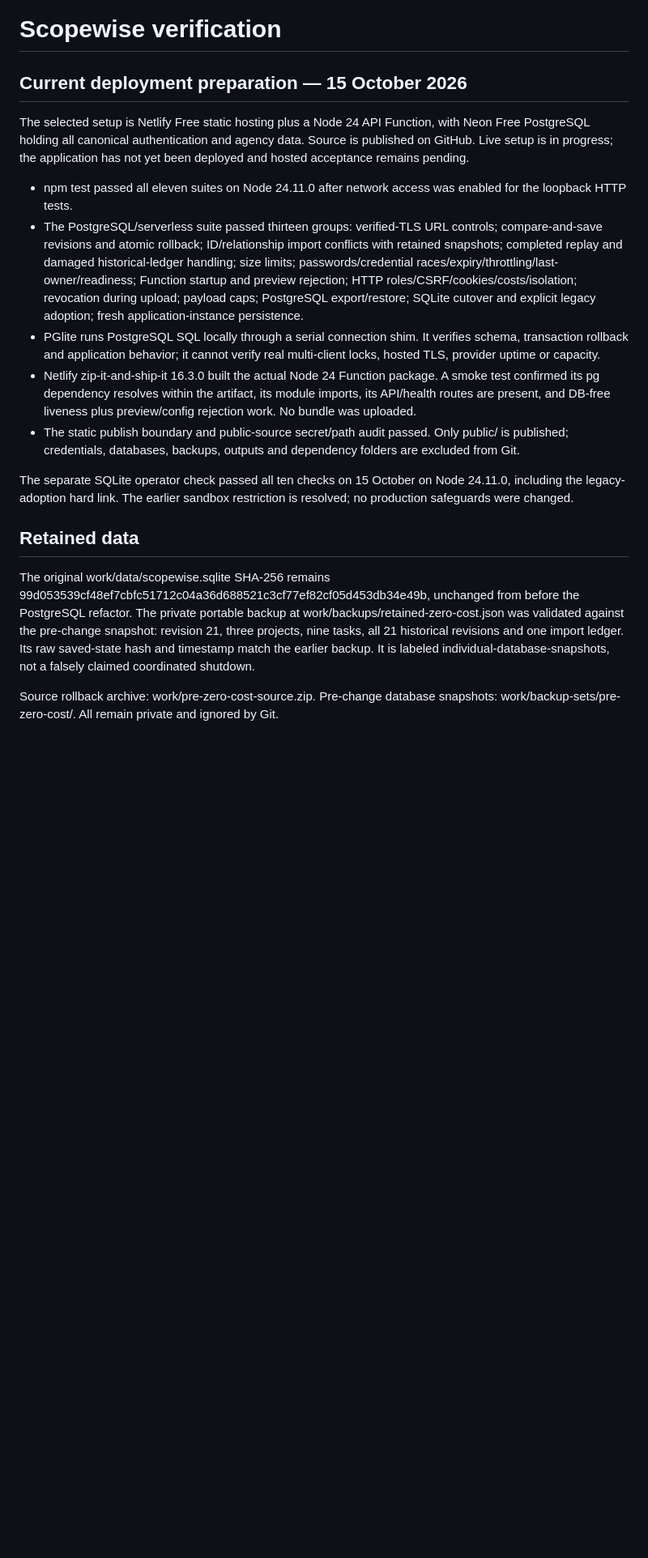
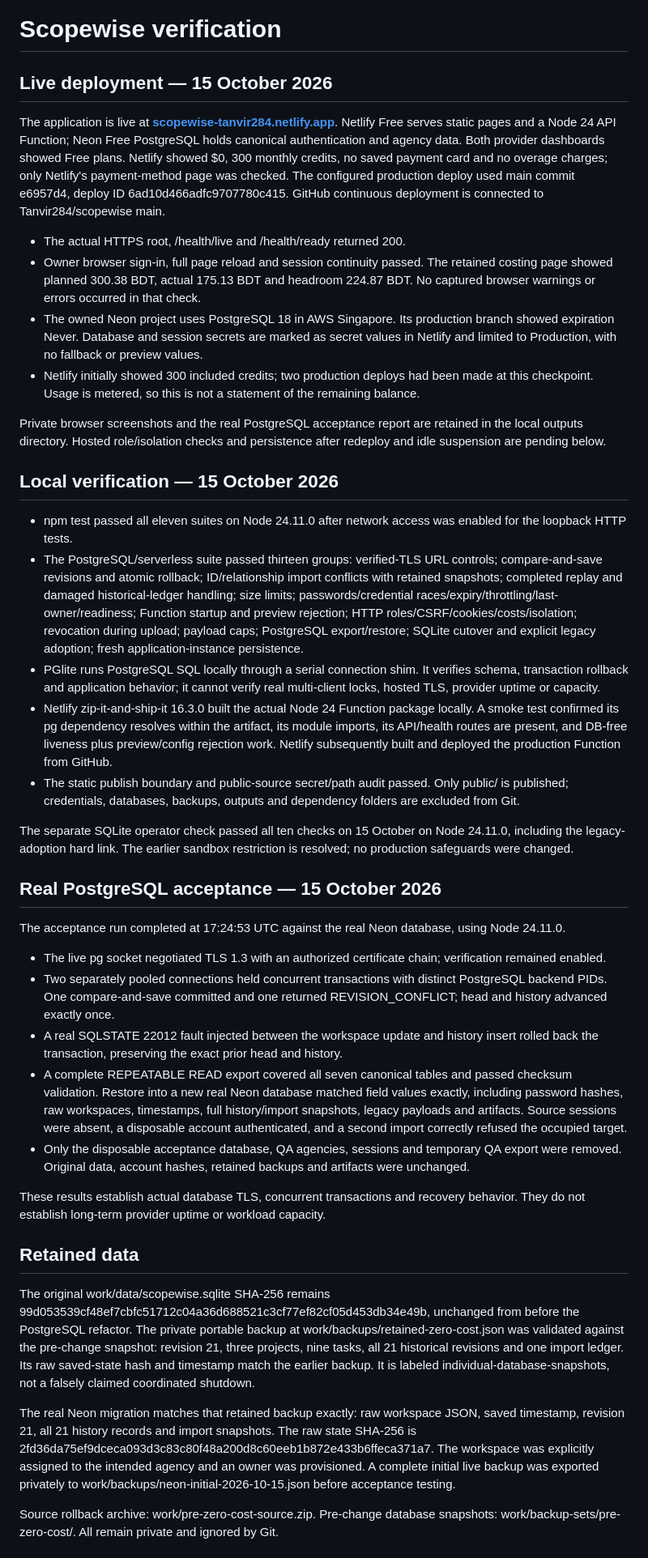
Before and after one commit to Tanvir284/scopewise, a Markdown page: docs/verification.md, the part around one of its changes. Shown at 81% size. Rendered like a GitHub page; blank space fills up the shorter version.

```diff
--- a/docs/verification.md
+++ b/docs/verification.md
@@ -1,21 +1,44 @@
 # Scopewise verification
 
-## Current deployment preparation — 15 October 2026
+## Live deployment — 15 October 2026
 
-The selected setup is Netlify Free static hosting plus a Node 24 API Function, with Neon Free PostgreSQL holding all canonical authentication and agency data. Source is published on GitHub. Live setup is in progress; the application has not yet been deployed and hosted acceptance remains pending.
+The application is live at **[scopewise-tanvir284.netlify.app](https://scopewise-tanvir284.netlify.app)**. Netlify Free serves static pages and a Node 24 API Function; Neon Free PostgreSQL holds canonical authentication and agency data. Both provider dashboards showed Free plans. Netlify showed $0, 300 monthly credits, no saved payment card and no overage charges; only Netlify's payment-method page was checked. The configured production deploy used main commit e6957d4, deploy ID 6ad10d466adfc9707780c415. GitHub continuous deployment is connected to Tanvir284/scopewise main.
+
+- The actual HTTPS root, /health/live and /health/ready returned 200.
+- Owner browser sign-in, full page reload and session continuity passed. The retained costing page showed planned 300.38 BDT, actual 175.13 BDT and headroom 224.87 BDT. No captured browser warnings or errors occurred in that check.
+- The owned Neon project uses PostgreSQL 18 in AWS Singapore. Its production branch showed expiration Never. Database and session secrets are marked as secret values in Netlify and limited to Production, with no fallback or preview values.
+- Netlify initially showed 300 included credits; two production deploys had been made at this checkpoint. Usage is metered, so this is not a statement of the remaining balance.
+
+Private browser screenshots and the real PostgreSQL acceptance report are retained in the local outputs directory. Hosted role/isolation checks and persistence after redeploy and idle suspension are pending below.
+
+## Local verification — 15 October 2026
 
 - npm test passed all eleven suites on Node 24.11.0 after network access was enabled for the loopback HTTP tests.
 - The PostgreSQL/serverless suite passed thirteen groups: verified-TLS URL controls; compare-and-save revisions and atomic rollback; ID/relationship import conflicts with retained snapshots; completed replay and damaged historical-ledger handling; size limits; passwords/credential races/expiry/throttling/last-owner/readiness; Function startup and preview rejection; HTTP roles/CSRF/cookies/costs/isolation; revocation during upload; payload caps; PostgreSQL export/restore; SQLite cutover and explicit legacy adoption; fresh application-instance persistence.
 - PGlite runs PostgreSQL SQL locally through a serial connection shim. It verifies schema, transaction rollback and application behavior; it cannot verify real multi-client locks, hosted TLS, provider uptime or capacity.
-- Netlify zip-it-and-ship-it 16.3.0 built the actual Node 24 Function package. A smoke test confirmed its pg dependency resolves within the artifact, its module imports, its API/health routes are present, and DB-free liveness plus preview/config rejection work. No bundle was uploaded.
+- Netlify zip-it-and-ship-it 16.3.0 built the actual Node 24 Function package locally. A smoke test confirmed its pg dependency resolves within the artifact, its module imports, its API/health routes are present, and DB-free liveness plus preview/config rejection work. Netlify subsequently built and deployed the production Function from GitHub.
 - The static publish boundary and public-source secret/path audit passed. Only public/ is published; credentials, databases, backups, outputs and dependency folders are excluded from Git.
 
 The separate SQLite operator check passed all ten checks on 15 October on Node 24.11.0, including the legacy-adoption hard link. The earlier sandbox restriction is resolved; no production safeguards were changed.
+
+## Real PostgreSQL acceptance — 15 October 2026
+
+The acceptance run completed at 17:24:53 UTC against the real Neon database, using Node 24.11.0.
+
+- The live pg socket negotiated TLS 1.3 with an authorized certificate chain; verification remained enabled.
+- Two separately pooled connections held concurrent transactions with distinct PostgreSQL backend PIDs. One compare-and-save committed and one returned REVISION_CONFLICT; head and history advanced exactly once.
+- A real SQLSTATE 22012 fault injected between the workspace update and history insert rolled back the transaction, preserving the exact prior head and history.
+- A complete REPEATABLE READ export covered all seven canonical tables and passed checksum validation. Restore into a new real Neon database matched field values exactly, including password hashes, raw workspaces, timestamps, full history/import snapshots, legacy payloads and artifacts. Source sessions were absent, a disposable account authenticated, and a second import correctly refused the occupied target.
+- Only the disposable acceptance database, QA agencies, sessions and temporary QA export were removed. Original data, account hashes, retained backups and artifacts were unchanged.
+
+These results establish actual database TLS, concurrent transactions and recovery behavior. They do not establish long-term provider uptime or workload capacity.
 
 ## Retained data
 
 The original work/data/scopewise.sqlite SHA-256 remains 99d053539cf48ef7cbfc51712c04a36d688521c3cf77ef82cf05d453db34e49b, unchanged from before the PostgreSQL refactor. The private portable backup at work/backups/retained-zero-cost.json was validated against the pre-change snapshot: revision 21, three projects, nine tasks, all 21 historical revisions and one import ledger. Its raw saved-state hash and timestamp match the earlier backup. It is labeled individual-database-snapshots, not a falsely claimed coordinated shutdown.
 
+The real Neon migration matches that retained backup exactly: raw workspace JSON, saved timestamp, revision 21, all 21 history records and import snapshots. The raw state SHA-256 is 2fd36da75ef9dceca093d3c83c80f48a200d8c60eeb1b872e433b6ffeca371a7. The workspace was explicitly assigned to the intended agency and an owner was provisioned. A complete initial live backup was exported privately to work/backups/neon-initial-2026-10-15.json before acceptance testing.
+
 Source rollback archive: work/pre-zero-cost-source.zip. Pre-change database snapshots: work/backup-sets/pre-zero-cost/. All remain private and ignored by Git.
 
 ## Source publishing status
```
Also changed, not shown: other parts of docs/verification.md (+8 -2 lines), README.md (+4 -4 lines), docs/zero-cost-deployment.md (+12 -4 lines).
